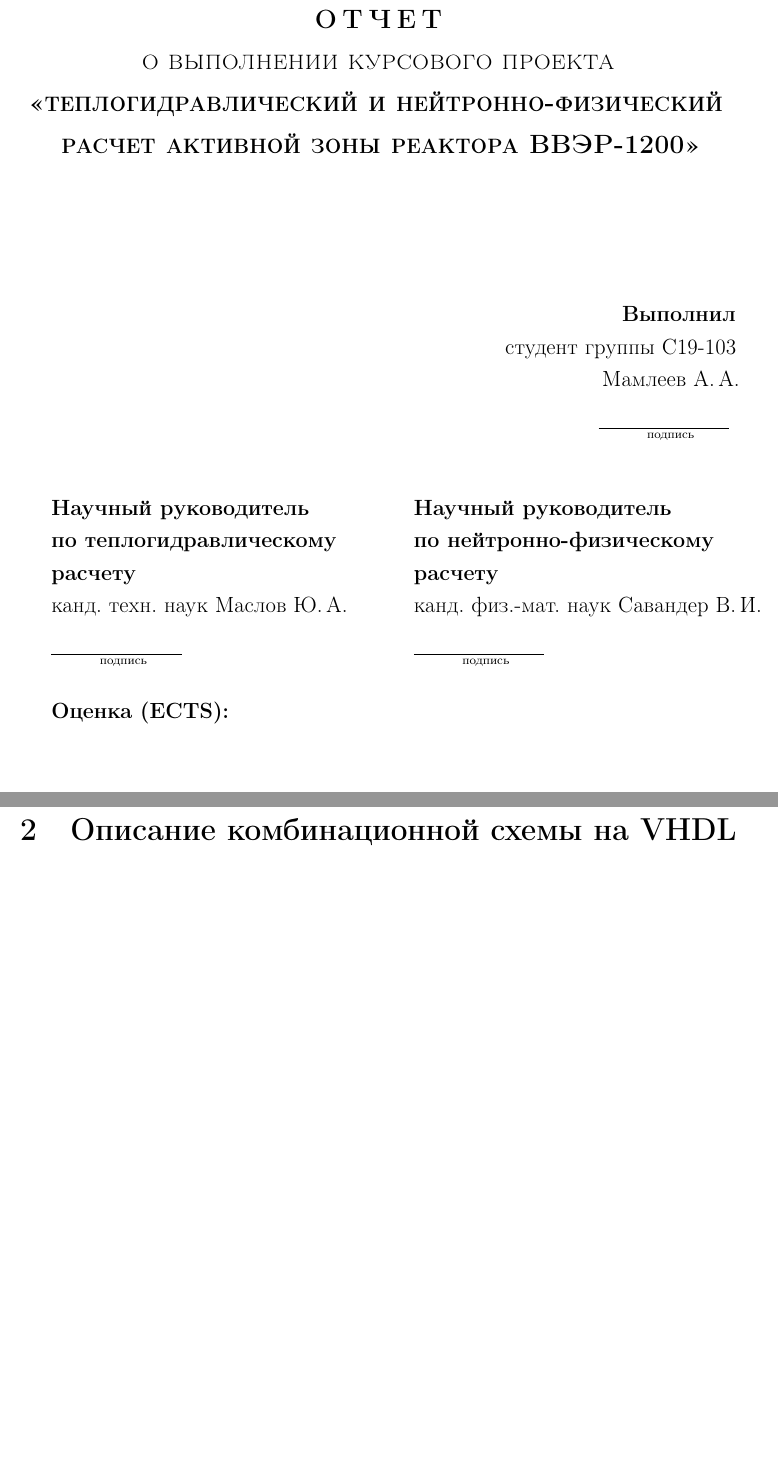
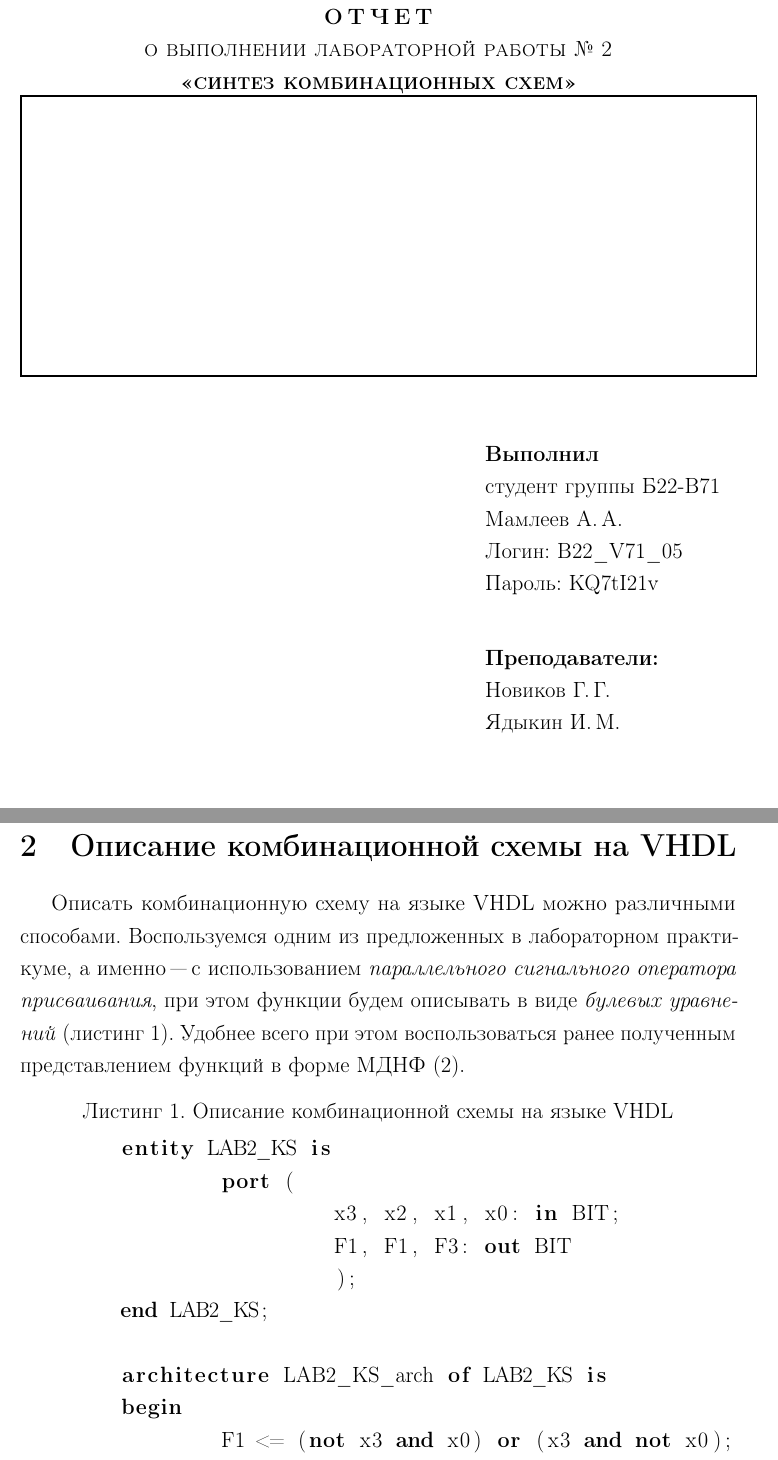
Before and after one commit to Cap027/LAB2, a LaTeX document (LaTeX/LAB2.tex, which reads LaTeX/title.tex): two parts of pages 1 and 8 of 8, joined at a grey line, cut so that both start at the same text, the shorter picture padded with empty space. Compiled offline with pdfLaTeX.

Commit message:
Add VHDL, edit title

```diff
--- a/LaTeX/LAB2.tex
+++ b/LaTeX/LAB2.tex
@@ -16,6 +16,7 @@
 \usepackage{multirow}
 \usepackage{graphicx}
 \usepackage{enumitem}
+\usepackage{listings}
 
 \begin{document}
 
@@ -536,3 +538,17 @@
 
 \section{Описание комбинационной схемы на VHDL}
 
+Описать комбинационную схему на языке VHDL можно различными способами. Воспользуемся одним из предложенных в лабораторном практикуме, а именно "--- с использованием \emph{параллельного сигнального оператора присваивания}, при этом функции будем описывать в виде \emph{булевых уравнений} (листинг~\ref{list:prog}). Удобнее всего при этом воспользоваться ранее полученным представлением функций в форме МДНФ \eqref{eq:sys}.
+
+\begin{lstlisting}[language=VHDL, caption={Описание комбинационной схемы на языке VHDL}\label{list:prog}]
+	entity LAB2_KS is
+		port (
+			 x3, x2, x1, x0: in BIT;
+			 F1, F1, F3: out BIT
+			 );
+	end LAB2_KS;
+
+	architecture LAB2_KS_arch of LAB2_KS is
+	begin
+		F1 <= (not x3 and x0) or (x3 and not x0);
+		F2 <= (not x3 and x0)
--- a/LaTeX/title.tex
+++ b/LaTeX/title.tex
@@ -12,35 +6,26 @@
 	{\scshape национальный исследовательский ядерный\\университет <<мифи>>}
 	\vspace{2.5 cm}
 
-	\large
-	{\scshape \textbf{О\,Т\,Ч\,Е\,Т}\\о выполнении курсового проекта}
-	{\scshape \textbf{<<теплогидравлический и нейтронно-физический расчет активной зоны реактора ВВЭР-1200>>}}
+	{\scshape \textbf{О\,Т\,Ч\,Е\,Т}\\о выполнении лабораторной работы № 2}\\
+	{\scshape \textbf{<<синтез комбинационных схем>>}}\\
+	\rectangle{17cm}{6.5cm}
 \end{center}
 
-\vspace{2cm}
-\begin{flushright}
-	\textbf{Выполнил}\\студент группы С19-103\\
-	Мамлеев А.\,А.\\[1ex]
-	\signfield{3cm}{подпись}
-\end{flushright}
+\vspace{1cm}
+%\begin{flushright}
+\hfill\parbox{0.35\linewidth}{
+	\textbf{Выполнил}\\студент группы Б22-В71\\
+	Мамлеев А.\,А.\\
+	Логин: B22\_V71\_05\\
+	Пароль: KQ7tI21v\\[1 ex]
+
+	\textbf{Преподаватели:}\\
+	Новиков Г.\,Г.\\
+	Ядыкин И.\,М.
+}
+%\end{flushright}
 
 
-\vspace{1 ex}
-\parbox{0.5\linewidth}{
-\begin{flushleft}
-	\textbf{Научный руководитель\\по теплогидравлическому\\расчету}\\канд. техн. наук Маслов Ю.\,А.\\[1ex]
-	\signfield{3cm}{подпись}
-\end{flushleft}
-}
-\parbox{0.5\linewidth}{
-\begin{flushleft}
-	\textbf{Научный руководитель\\по нейтронно-физическому\\расчету}\\канд. физ.-мат. наук Савандер В.\,И.\\[1ex]
-	\signfield{3cm}{подпись}
-\end{flushleft}
-}
-
-\vspace{1 ex}
-\textbf{Оценка (ECTS): }
 
 
 
```
Also changed, not shown: LaTeX/LAB2.pdf, LaTeX/LAB2.tex (13 more changed lines), LaTeX/title.tex (6 more changed lines).
